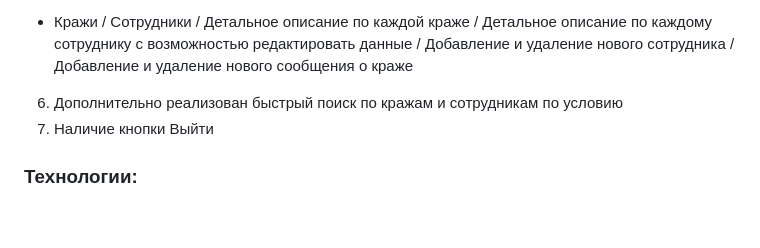
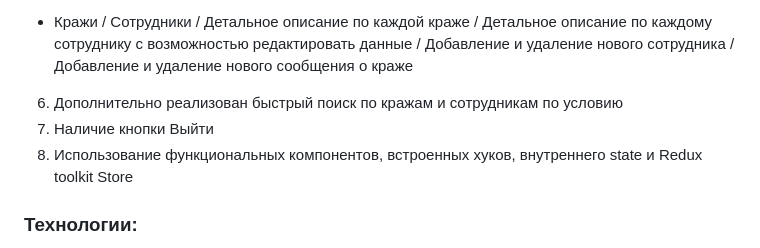
Before and after one commit to ArtDinWin/bike-final-app, a Markdown page: README.md, the part around the change. Rendered like a GitHub page; blank space fills up the shorter version.

```diff
--- a/README.md
+++ b/README.md
@@ -19,6 +19,7 @@
 - Кражи / Сотрудники / Детальное описание по каждой краже / Детальное описание по каждому сотруднику с возможностью редактировать данные / Добавление и удаление нового сотрудника / Добавление и удаление нового сообщения о краже
 6. Дополнительно реализован быстрый поиск по кражам и сотрудникам по условию
 7. Наличие кнопки Выйти
+8. Использование функциональных компонентов, встроенных хуков, внутреннего state и Redux toolkit Store
 
 ### Технологии:
 - HTML5, CSS3, SCSS
```
